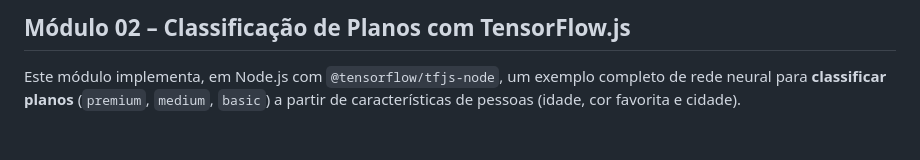
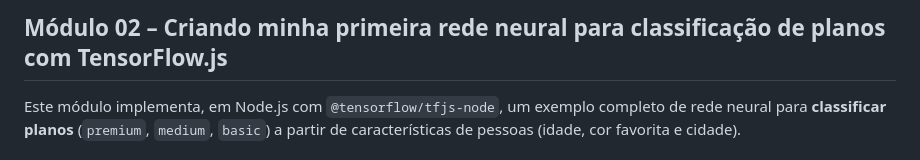
Before and after one commit to gutoholiveira/pos-engenharia-ia-aplicada, a Markdown page: Fundamentos-IA-LLMs/Modulo-02/README.md, the part around the change. GitHub-like rendering.

```diff
--- a/Fundamentos-IA-LLMs/Modulo-02/README.md
+++ b/Fundamentos-IA-LLMs/Modulo-02/README.md
@@ -1,4 +1,4 @@
-## Módulo 02 – Classificação de Planos com TensorFlow.js
+## Módulo 02 – Criando minha primeira rede neural para classificação de planos com TensorFlow.js
 
 Este módulo implementa, em Node.js com `@tensorflow/tfjs-node`, um exemplo completo de rede neural para **classificar planos** (`premium`, `medium`, `basic`) a partir de características de pessoas (idade, cor favorita e cidade).
 
```
